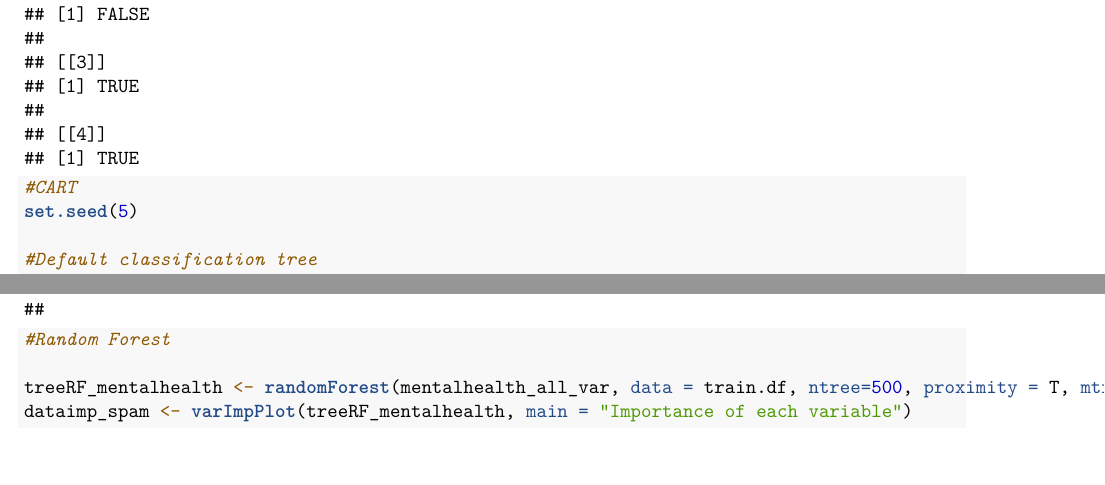
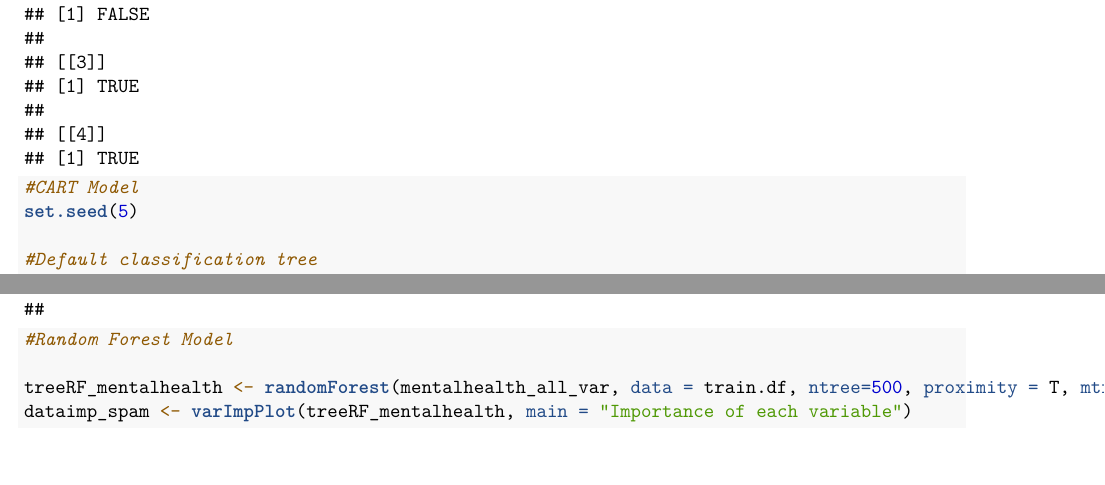
Before and after one commit to harkiratk386/AcademicProjects, an R Markdown document (Mental_Health_Treatment/Mentalhealth_RandomForest.Rmd): two parts of pages 6 and 8 of 9, joined at a grey line, cut so that both start at the same text. Rendered offline with R 4.5, knitr and Pandoc, then LaTeX, with nearby package versions; some code elsewhere in the file could not run offline.

Commit message:
Update Mentalhealth_RandomForest.Rmd

```diff
--- a/Mental_Health_Treatment/Mentalhealth_RandomForest.Rmd
+++ b/Mental_Health_Treatment/Mentalhealth_RandomForest.Rmd
@@ -37,7 +37,7 @@ ml.libs.add <- c("class", "fastknn", "caTools", "glmnet")
 lapply(ml.libs.add, require, character.only = TRUE)
 
 
-#CART
+#CART Model
 set.seed(5)
 
 #Default classification tree
@@ -82,7 +82,7 @@ default.ct.point.pred <- predict(rpart_all_variables, valid.df, type = "class")
 confusionMatrix(default.ct.point.pred, factor(valid.df$treatment))
 
 
-#Random Forest
+#Random Forest Model
 
 treeRF_mentalhealth <- randomForest(mentalhealth_all_var, data = train.df, ntree=500, proximity = T, mtry =2)
 dataimp_spam <- varImpPlot(treeRF_mentalhealth, main = "Importance of each variable")
```
